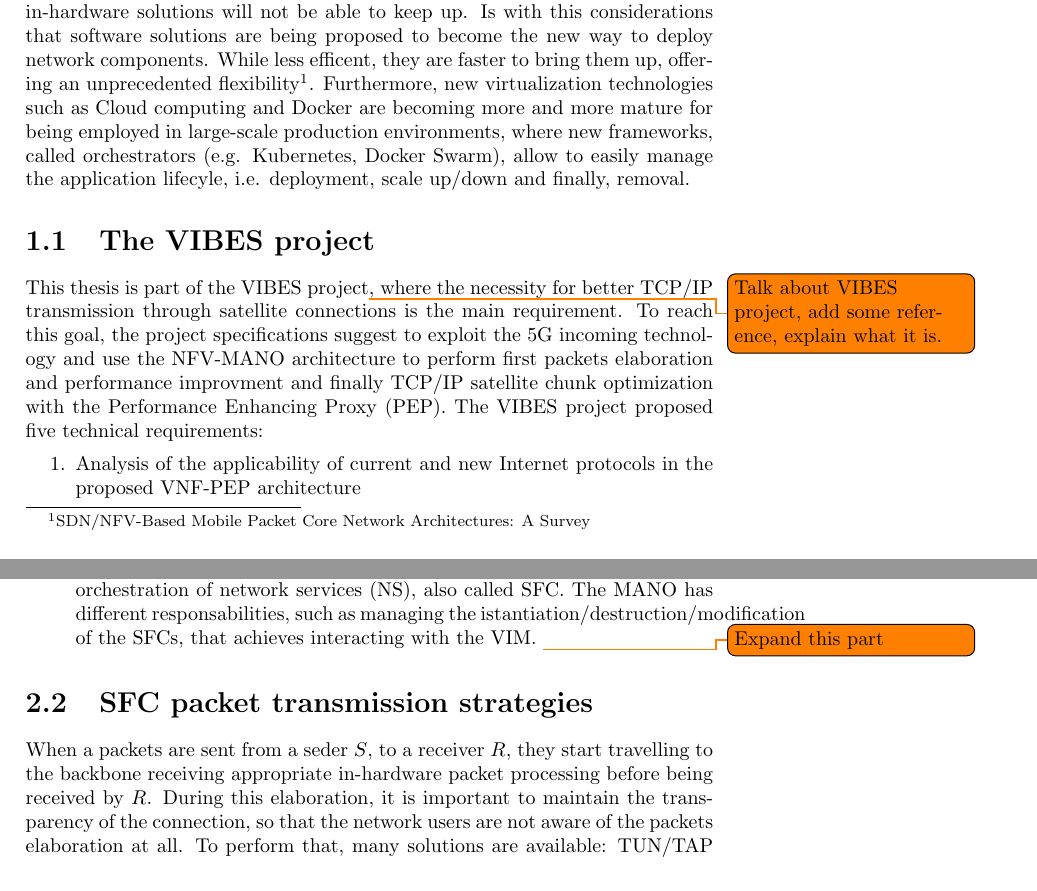
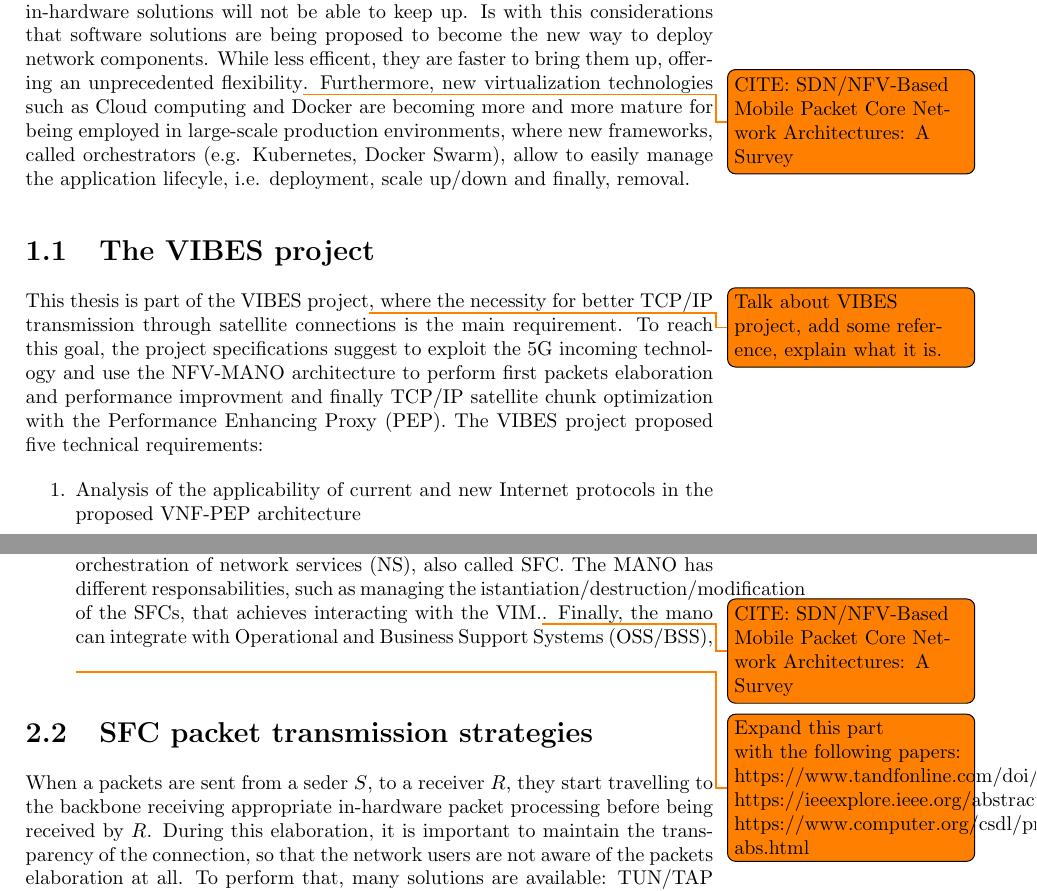
Before and after one commit to Polpetta/Master-Thesis, a LaTeX thesis (draft.tex): two parts of pages 3 and 9 of 13, joined at a grey line, cut so that both start at the same text. Compiled offline with pdfLaTeX.

Commit message:
Add part about MANO, add papers to read before adding new content

```diff
--- a/draft.tex
+++ b/draft.tex
@@ -54,7 +54,7 @@
  trend, in-hardware solutions will not be able to keep up. Is with this
  considerations that software solutions are being proposed to become the new way
  to deploy network components. While less efficent, they are faster to bring
- them up, offering an unprecedented flexibility\footnote{SDN/NFV-Based Mobile
+ them up, offering an unprecedented flexibility\todo{CITE: SDN/NFV-Based Mobile
    Packet Core Network Architectures: A Survey}. Furthermore, new virtualization
  technologies such as Cloud computing and Docker are becoming more and more
  mature for being employed in large-scale production environments, where new
@@ -279,7 +279,12 @@ implementation can be found in chapter~\ref{chap:archimpl}.\todo{Include prof.
   orchestration of network services (NS), also called SFC. The MANO has
   different responsabilities, such as managing the
   istantiation/destruction/modification of the SFCs, that achieves interacting
-  with the VIM. \todo{Expand this part}
+  with the VIM.\todo{CITE: SDN/NFV-Based Mobile Packet Core Network
+Architectures: A Survey}. Finally, the mano can integrate with
+Operational and Business Support Systems (OSS/BSS), \todo{Expand this part with
+the following papers: https://www.tandfonline.com/doi/abs/10.1057/jors.1995.176
+https://ieeexplore.ieee.org/abstract/document/6963800
+https://www.computer.org/csdl/proceedings/ifcsta/2009/3930/01/3930a466-abs.html}
 
 \end{itemize}
 
```
Also changed, not shown: draft.tex (8 more changed lines).
